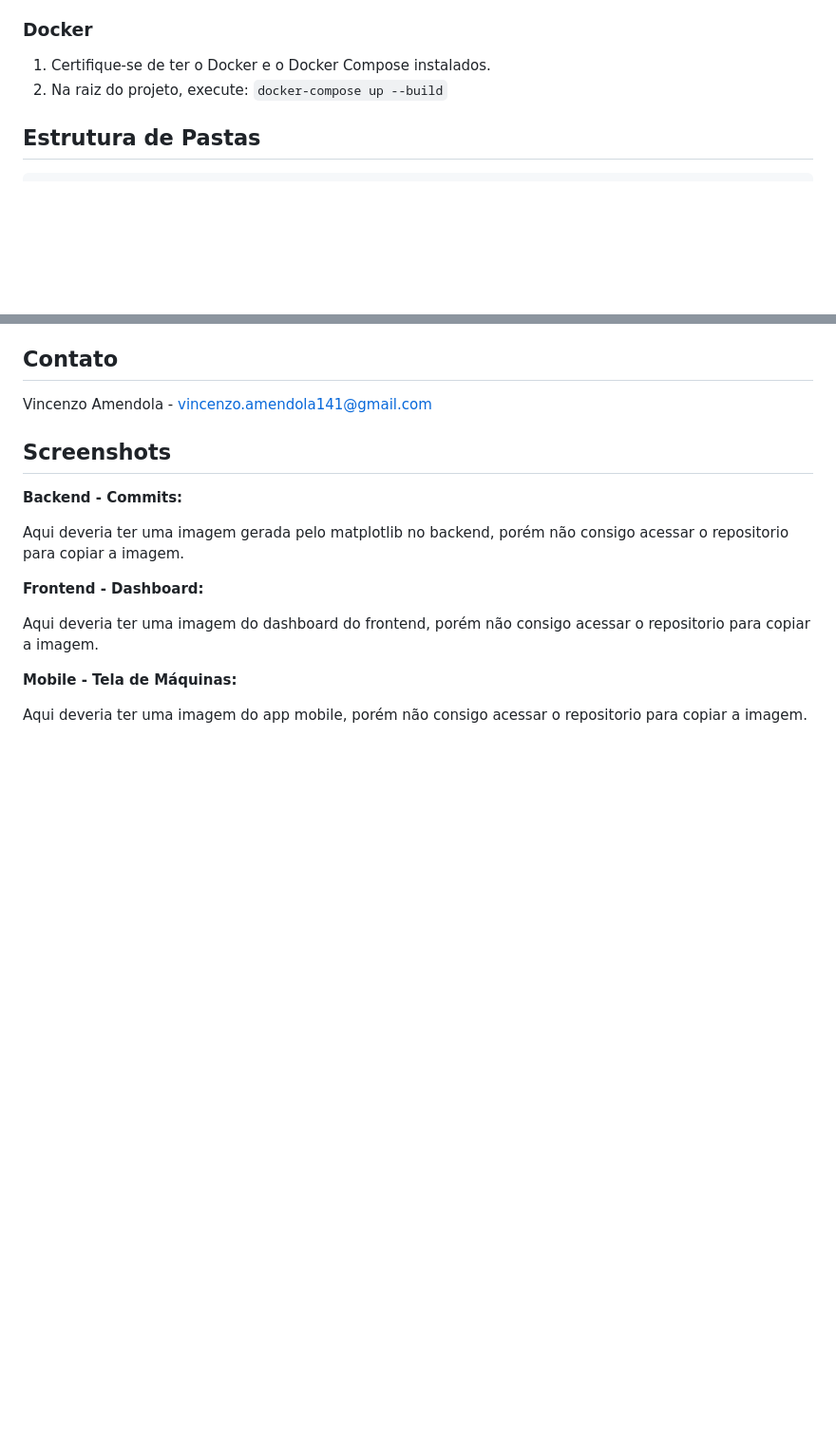
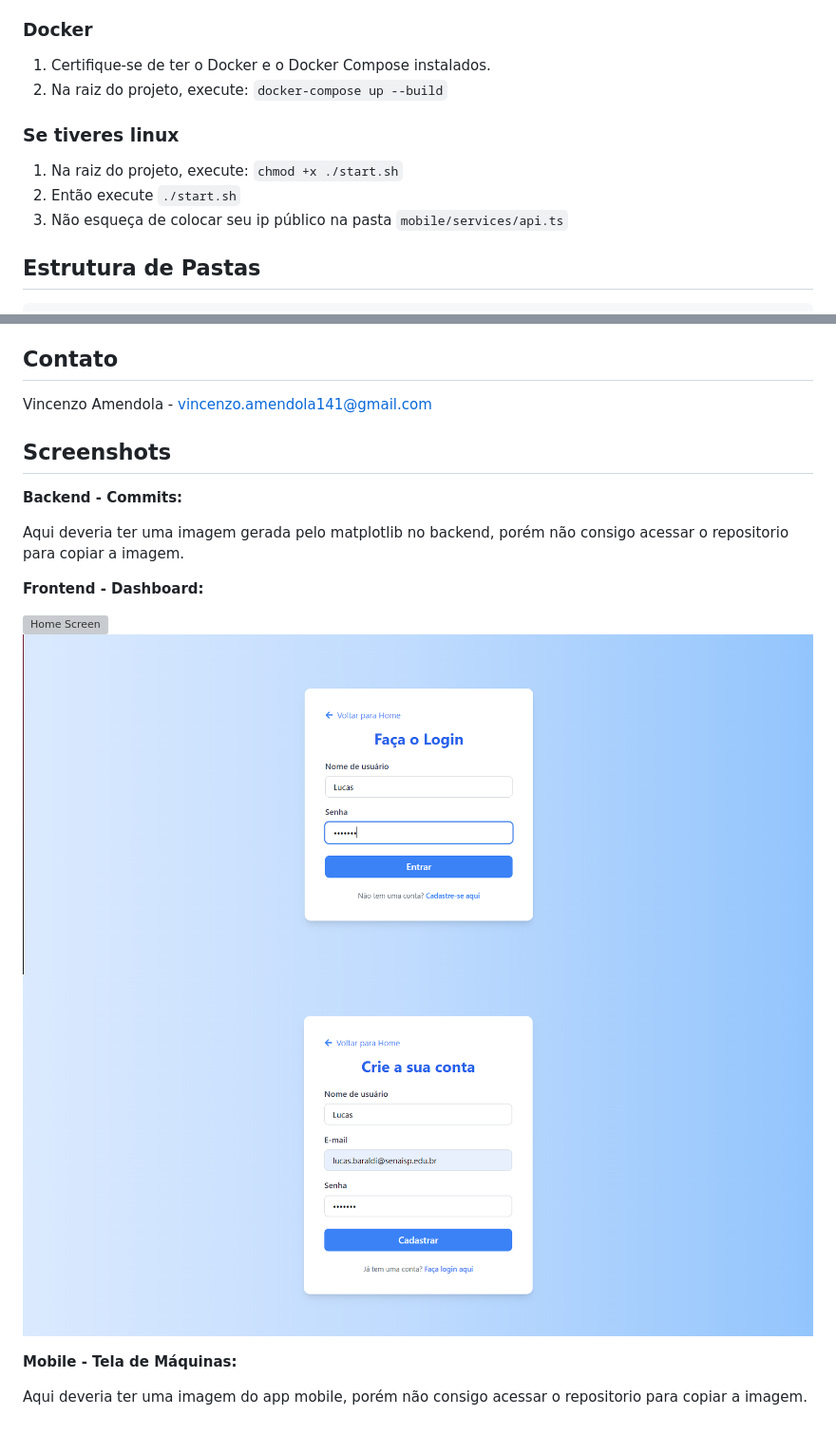
Before and after one commit to Vincenzo140/4web_maintenance_native, a Markdown page: readme.md, 2 parts joined by grey strips. Shown at 95% size. Rendered like a GitHub page; blank space fills up the shorter version; grey boxes are pictures that could not be loaded.

Commit message:
feat: added new instruction

````diff
--- a/readme.md
+++ b/readme.md
@@ -94,6 +94,12 @@ graph LR
 1. Certifique-se de ter o Docker e o Docker Compose instalados.
 2. Na raiz do projeto, execute: `docker-compose up --build`
 
+### Se tiveres linux
+
+1. Na raiz do projeto, execute: `chmod +x ./start.sh`
+2. Então execute `./start.sh`
+3. Não esqueça de colocar seu ip público na pasta `mobile/services/api.ts`
+
 ## Estrutura de Pastas
 
 ```
@@ -130,7 +136,12 @@ Aqui deveria ter uma imagem gerada pelo matplotlib no backend, porém não consi
 
 **Frontend - Dashboard:**
 
-Aqui deveria ter uma imagem do dashboard do frontend, porém não consigo acessar o repositorio para copiar a imagem.
+![Home Screen](./docs/frontend/)
+![Login Screen](./docs/frontend/Captura%20de%20tela%202024-12-04%20172632.png)
+![SignUp Screen](./docs/frontend/Captura%20de%20tela%202024-12-04%20172609.png)
+
+
+
 
 **Mobile - Tela de Máquinas:**
 
````
